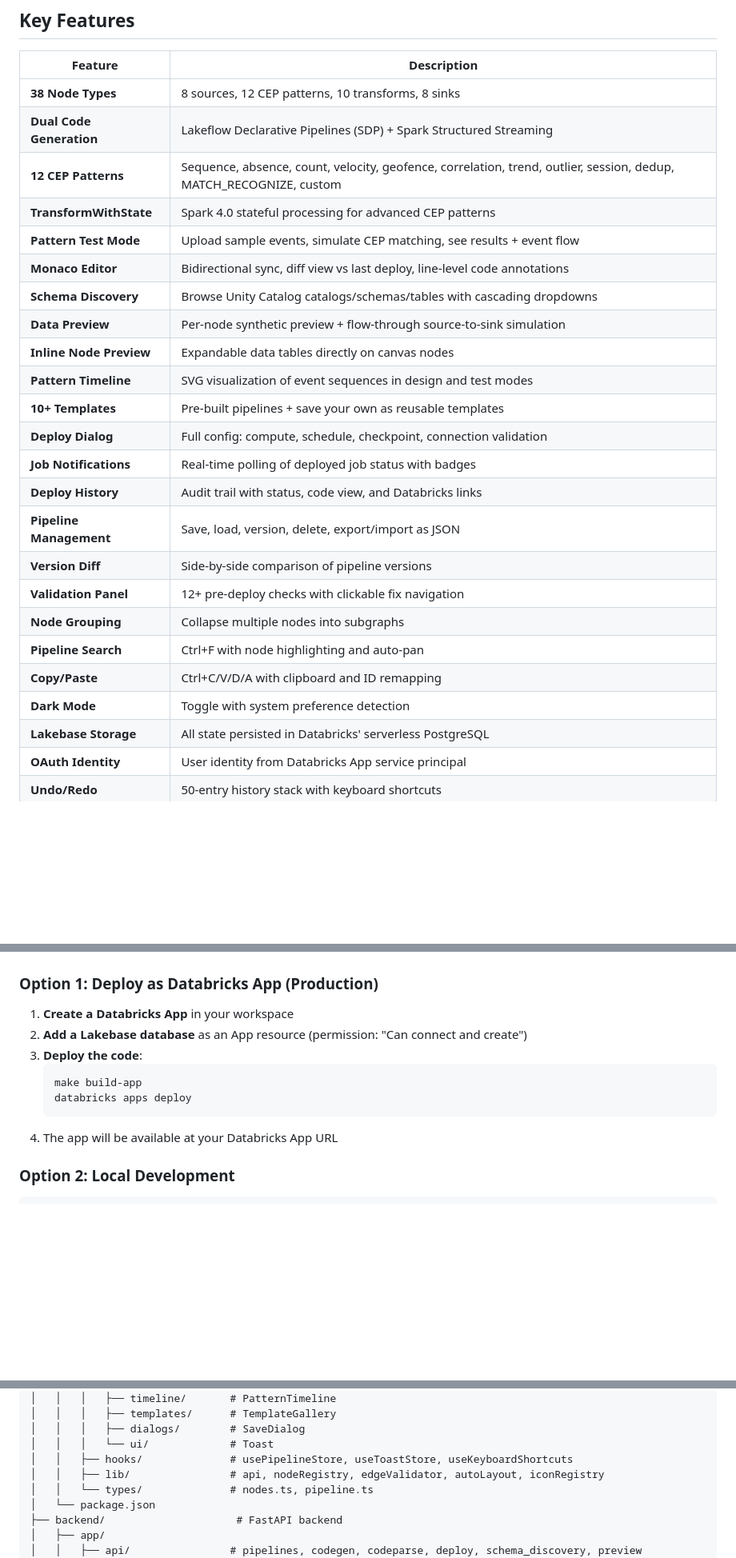
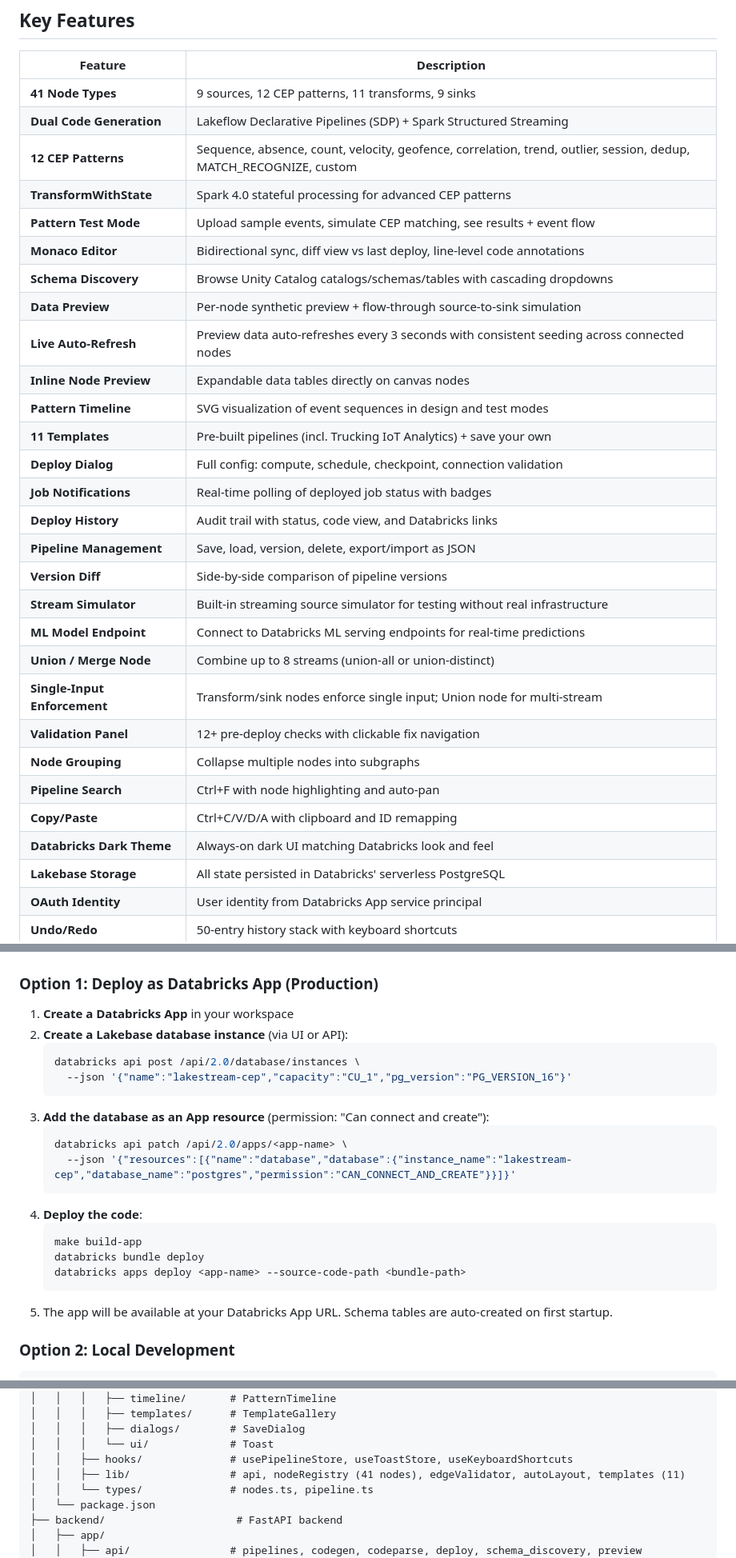
Before and after one commit to sourabhghose/lakestream-cep-builder, a Markdown page: README.md, 3 parts joined by grey strips. Shown at 80% size. Rendered like a GitHub page; blank space fills up the shorter version.

````diff
--- a/README.md
+++ b/README.md
@@ -61,7 +61,7 @@ Deployed as a **Databricks App** — a single FastAPI process serves the React f
 
 | Feature | Description |
 |---------|-------------|
-| **38 Node Types** | 8 sources, 12 CEP patterns, 10 transforms, 8 sinks |
+| **41 Node Types** | 9 sources, 12 CEP patterns, 11 transforms, 9 sinks |
 | **Dual Code Generation** | Lakeflow Declarative Pipelines (SDP) + Spark Structured Streaming |
 | **12 CEP Patterns** | Sequence, absence, count, velocity, geofence, correlation, trend, outlier, session, dedup, MATCH_RECOGNIZE, custom |
 | **TransformWithState** | Spark 4.0 stateful processing for advanced CEP patterns |
@@ -69,19 +69,24 @@ Deployed as a **Databricks App** — a single FastAPI process serves the React f
 | **Monaco Editor** | Bidirectional sync, diff view vs last deploy, line-level code annotations |
 | **Schema Discovery** | Browse Unity Catalog catalogs/schemas/tables with cascading dropdowns |
 | **Data Preview** | Per-node synthetic preview + flow-through source-to-sink simulation |
+| **Live Auto-Refresh** | Preview data auto-refreshes every 3 seconds with consistent seeding across connected nodes |
 | **Inline Node Preview** | Expandable data tables directly on canvas nodes |
 | **Pattern Timeline** | SVG visualization of event sequences in design and test modes |
-| **10+ Templates** | Pre-built pipelines + save your own as reusable templates |
+| **11 Templates** | Pre-built pipelines (incl. Trucking IoT Analytics) + save your own |
 | **Deploy Dialog** | Full config: compute, schedule, checkpoint, connection validation |
 | **Job Notifications** | Real-time polling of deployed job status with badges |
 | **Deploy History** | Audit trail with status, code view, and Databricks links |
 | **Pipeline Management** | Save, load, version, delete, export/import as JSON |
 | **Version Diff** | Side-by-side comparison of pipeline versions |
+| **Stream Simulator** | Built-in streaming source simulator for testing without real infrastructure |
+| **ML Model Endpoint** | Connect to Databricks ML serving endpoints for real-time predictions |
+| **Union / Merge Node** | Combine up to 8 streams (union-all or union-distinct) |
+| **Single-Input Enforcement** | Transform/sink nodes enforce single input; Union node for multi-stream |
 | **Validation Panel** | 12+ pre-deploy checks with clickable fix navigation |
 | **Node Grouping** | Collapse multiple nodes into subgraphs |
 | **Pipeline Search** | Ctrl+F with node highlighting and auto-pan |
 | **Copy/Paste** | Ctrl+C/V/D/A with clipboard and ID remapping |
-| **Dark Mode** | Toggle with system preference detection |
+| **Databricks Dark Theme** | Always-on dark UI matching Databricks look and feel |
 | **Lakebase Storage** | All state persisted in Databricks' serverless PostgreSQL |
 | **OAuth Identity** | User identity from Databricks App service principal |
 | **Undo/Redo** | 50-entry history stack with keyboard shortcuts |
@@ -110,13 +115,23 @@ Deployed as a **Databricks App** — a single FastAPI process serves the React f
 ### Option 1: Deploy as Databricks App (Production)
 
 1. **Create a Databricks App** in your workspace
-2. **Add a Lakebase database** as an App resource (permission: "Can connect and create")
-3. **Deploy the code**:
+2. **Create a Lakebase database instance** (via UI or API):
+   ```bash
+   databricks api post /api/2.0/database/instances \
+     --json '{"name":"lakestream-cep","capacity":"CU_1","pg_version":"PG_VERSION_16"}'
+   ```
+3. **Add the database as an App resource** (permission: "Can connect and create"):
+   ```bash
+   databricks api patch /api/2.0/apps/<app-name> \
+     --json '{"resources":[{"name":"database","database":{"instance_name":"lakestream-cep","database_name":"postgres","permission":"CAN_CONNECT_AND_CREATE"}}]}'
+   ```
+4. **Deploy the code**:
    ```bash
    make build-app
-   databricks apps deploy
+   databricks bundle deploy
+   databricks apps deploy <app-name> --source-code-path <bundle-path>
    ```
-4. The app will be available at your Databricks App URL
+5. The app will be available at your Databricks App URL. Schema tables are auto-created on first startup.
 
 ### Option 2: Local Development
 
@@ -181,7 +196,7 @@ lakestream-cep-builder/
 │   │   │   ├── dialogs/        # SaveDialog
 │   │   │   └── ui/             # Toast
 │   │   ├── hooks/              # usePipelineStore, useToastStore, useKeyboardShortcuts
-│   │   ├── lib/                # api, nodeRegistry, edgeValidator, autoLayout, iconRegistry
+│   │   ├── lib/                # api, nodeRegistry (41 nodes), edgeValidator, autoLayout, templates (11)
 │   │   └── types/              # nodes.ts, pipeline.ts
 │   └── package.json
 ├── backend/                     # FastAPI backend
````
Also changed, not shown: other parts of README.md (+3 -3 lines), WORKSTREAM_STATUS.md (+19 -8 lines), docs/ARCHITECTURE.md (+14 -7 lines).
